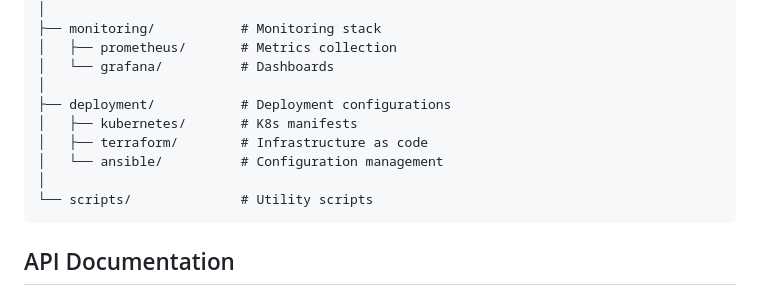
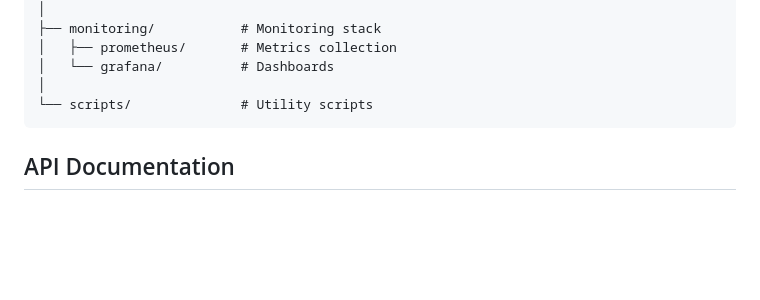
Before and after one commit to rodrigo-masini/agent-sandbox, a Markdown page: README.md, the part around the change. Rendered like a GitHub page; blank space fills up the shorter version.

````diff
--- a/README.md
+++ b/README.md
@@ -200,11 +200,6 @@ pandora-enterprise/
 │   ├── prometheus/       # Metrics collection
 │   └── grafana/          # Dashboards
 │
-├── deployment/           # Deployment configurations
-│   ├── kubernetes/       # K8s manifests
-│   ├── terraform/        # Infrastructure as code
-│   └── ansible/          # Configuration management
-│
 └── scripts/              # Utility scripts
 ```
 
````
